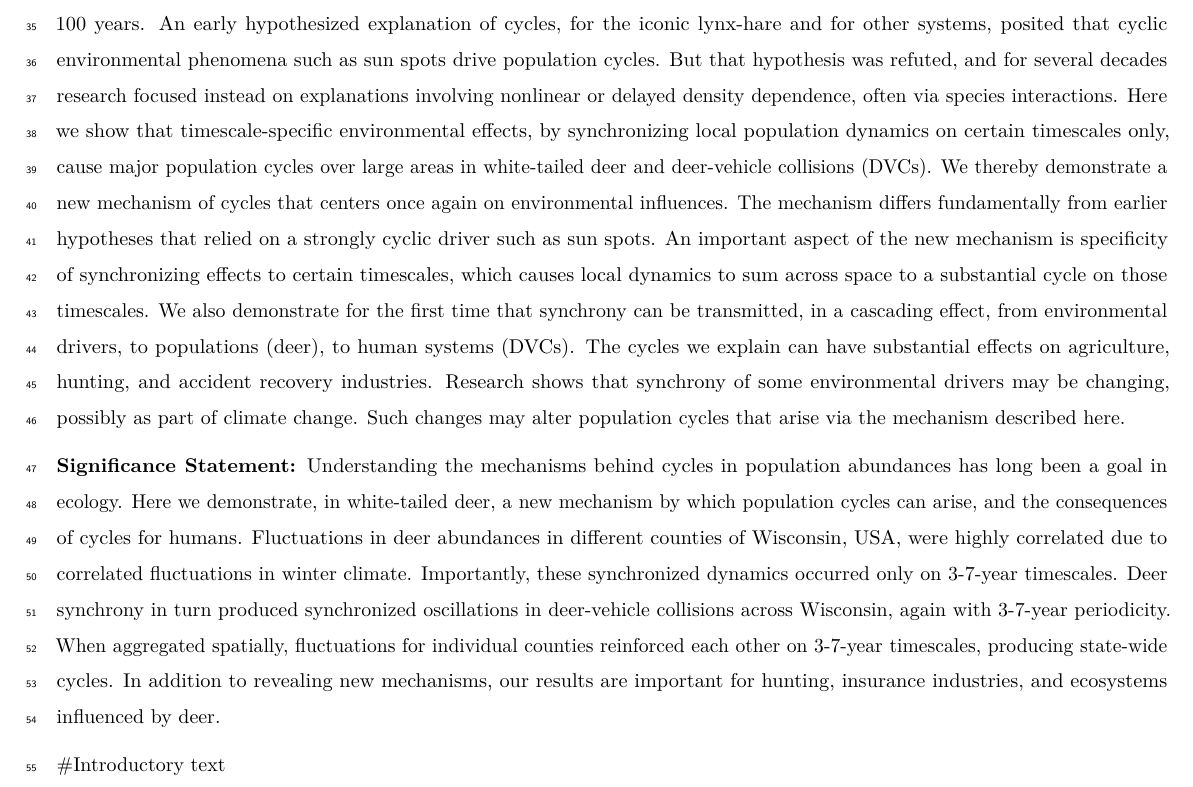
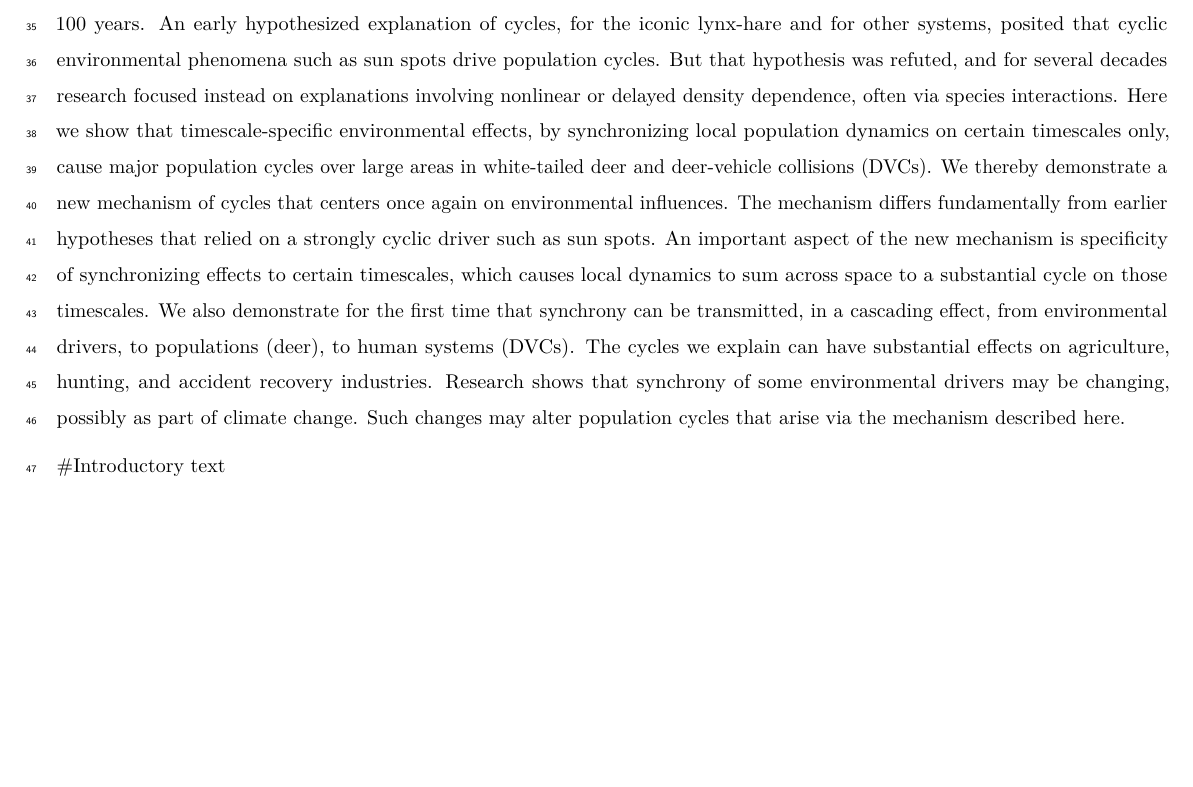
Before and after one commit to reumandc/TomAnderson_WIdeer, an R Markdown document (MainText.Rmd): part of page 3 of 17, cut so that both start at the same text, the shorter picture padded with empty space. Rendered offline with R 4.5, knitr and Pandoc, then LaTeX, with nearby package versions; some code elsewhere in the file could not run offline; a font, style sheet, LaTeX package, included part or bibliography that could not be used is replaced or left out.

Commit message:
deleted significance statement

```diff
--- a/MainText.Rmd
+++ b/MainText.Rmd
@@ -82,7 +82,7 @@ population cycles on large spatial scales, a phenomenon of long-standing interes
 -->
 
 <!--Authors must submit a 120-word-maximum statement about the significance of their research paper written at a level understandable to an undergraduate-educated scientist outside their field of specialty. The primary goal of the Significance Statement is to explain the relevance of the work in broad context to a broad readership. Significance statements are not required for Brief Reports. TOM: My first attempt below is currently 140 words-->
-**Significance Statement:** Understanding the mechanisms behind cycles in population abundances has long been a goal in ecology. Here we demonstrate, in white-tailed deer, a new mechanism by which population cycles can arise, and the consequences of cycles for humans. Fluctuations in deer abundances in different counties of Wisconsin, USA, were highly correlated due to correlated fluctuations in winter climate. Importantly, these synchronized dynamics occurred only on 3-7-year timescales. Deer synchrony in turn produced synchronized oscillations in deer-vehicle collisions across Wisconsin, again with 3-7-year periodicity. When aggregated spatially, fluctuations for individual counties reinforced each other on 3-7-year timescales, producing state-wide cycles. In addition to revealing new mechanisms, our results are important for hunting, insurance industries, and ecosystems influenced by deer.
+<!-- **Significance Statement:** Understanding the mechanisms behind cycles in population abundances has long been a goal in ecology. Here we demonstrate, in white-tailed deer, a new mechanism by which population cycles can arise, and the consequences of cycles for humans. Fluctuations in deer abundances in different counties of Wisconsin, USA, were highly correlated due to correlated fluctuations in winter climate. Importantly, these synchronized dynamics occurred only on 3-7-year timescales. Deer synchrony in turn produced synchronized oscillations in deer-vehicle collisions across Wisconsin, again with 3-7-year periodicity. When aggregated spatially, fluctuations for individual counties reinforced each other on 3-7-year timescales, producing state-wide cycles. In addition to revealing new mechanisms, our results are important for hunting, insurance industries, and ecosystems influenced by deer.    -->
 
 #Introductory text
 
```
